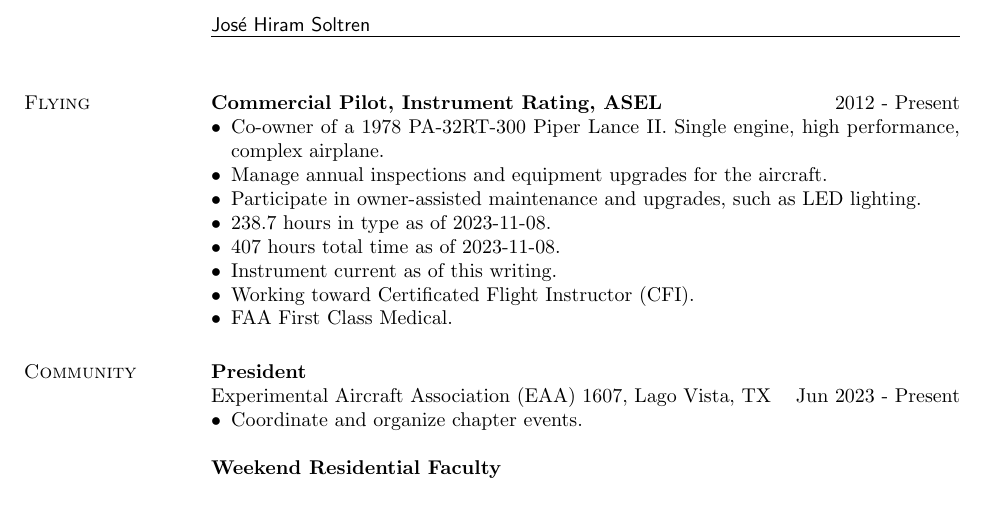
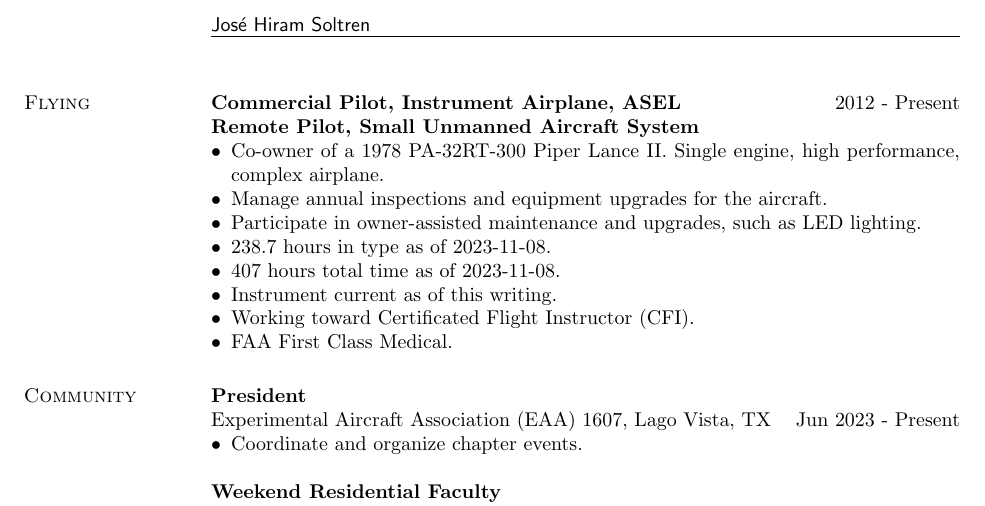
Before and after one commit to jsoltren/resume, a LaTeX CV (resume.tex, which reads resources/aviation.tex): part of page 2 of 2, cut so that both start at the same text. Compiled offline with pdfLaTeX.

Commit message:
add drone license

```diff
--- a/resources/aviation.tex
+++ b/resources/aviation.tex
@@ -1,4 +1,5 @@
-\textbf{Commercial Pilot, Instrument Rating, ASEL} \hfill 2012 - Present
+\textbf{Commercial Pilot, Instrument Airplane, ASEL} \hfill 2012 - Present \\
+\textbf{Remote Pilot, Small Unmanned Aircraft System}
 \begin{itemize} \itemsep -2pt
 \item Co-owner of a 1978 PA-32RT-300 Piper Lance II. Single engine, high performance, complex airplane.
 \item Manage annual inspections and equipment upgrades for the aircraft.
```
Also changed, not shown: resume.pdf.
